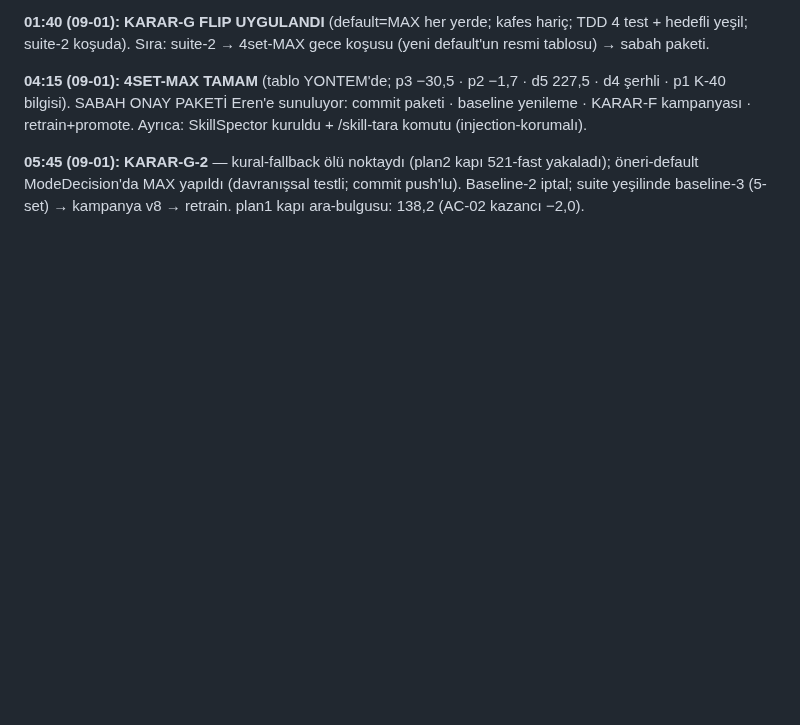
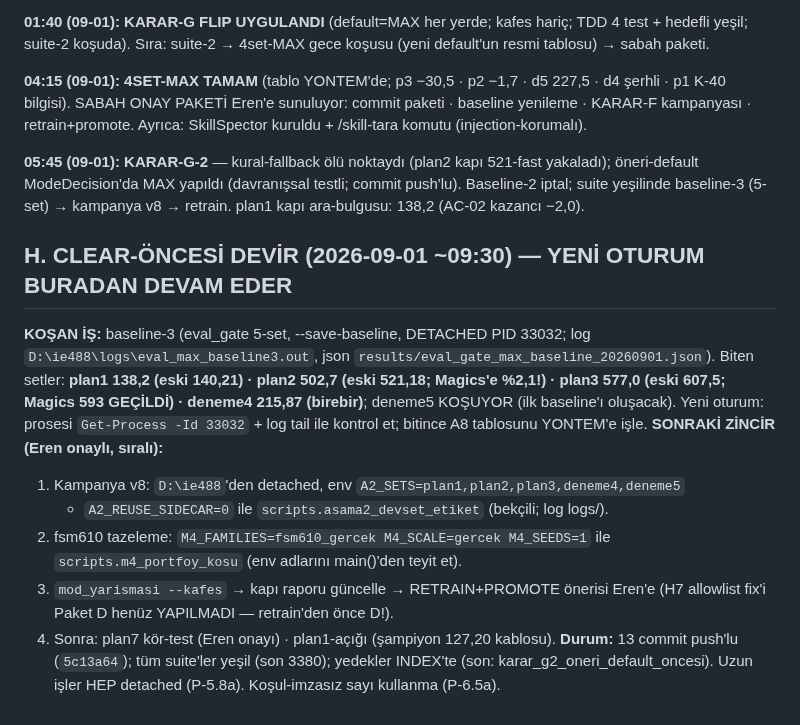
Before and after one commit to Eren845205/ie488-3d-nesting, a Markdown page: RESUME_2026-08-20_KAFES_GUNU.md, the part around the change. GitHub-like rendering; blank space fills up the shorter version.

Commit message:
docs(devir): clear-oncesi devam noktasi §H — baseline-3 kosuyor, sonraki zincir + durum
Co-Authored-By: Claude Fable 5 <noreply@anthropic.com>
Claude-Session: https://claude.ai/code/session_01QsprgpYZT1sBC7wyDG2fiA

```diff
--- a/RESUME_2026-08-20_KAFES_GUNU.md
+++ b/RESUME_2026-08-20_KAFES_GUNU.md
@@ -333,3 +333,22 @@ Ayrıca: SkillSpector kuruldu + /skill-tara komutu (injection-korumalı).
 yakaladı); öneri-default ModeDecision'da MAX yapıldı (davranışsal testli;
 commit push'lu). Baseline-2 iptal; suite yeşilinde baseline-3 (5-set) →
 kampanya v8 → retrain. plan1 kapı ara-bulgusu: 138,2 (AC-02 kazancı −2,0).
+
+## H. CLEAR-ÖNCESİ DEVİR (2026-09-01 ~09:30) — YENİ OTURUM BURADAN DEVAM EDER
+**KOŞAN İŞ:** baseline-3 (eval_gate 5-set, --save-baseline, DETACHED PID 33032;
+log `D:\ie488\logs\eval_max_baseline3.out`, json `results/eval_gate_max_baseline_20260901.json`).
+Biten setler: **plan1 138,2 (eski 140,21) · plan2 502,7 (eski 521,18; Magics'e %2,1!) ·
+plan3 577,0 (eski 607,5; Magics 593 GEÇİLDİ) · deneme4 215,87 (birebir)**;
+deneme5 KOŞUYOR (ilk baseline'ı oluşacak). Yeni oturum: prosesi
+`Get-Process -Id 33032` + log tail ile kontrol et; bitince A8 tablosunu YONTEM'e işle.
+**SONRAKİ ZİNCİR (Eren onaylı, sıralı):**
+1. Kampanya v8: `D:\ie488`'den detached, env `A2_SETS=plan1,plan2,plan3,deneme4,deneme5`
+   + `A2_REUSE_SIDECAR=0` ile `scripts.asama2_devset_etiket` (bekçili; log logs/).
+2. fsm610 tazeleme: `M4_FAMILIES=fsm610_gercek M4_SCALE=gercek M4_SEEDS=1` ile
+   `scripts.m4_portfoy_kosu` (env adlarını main()'den teyit et).
+3. `mod_yarismasi --kafes` → kapı raporu güncelle → RETRAIN+PROMOTE önerisi
+   Eren'e (H7 allowlist fix'i Paket D henüz YAPILMADI — retrain'den önce D!).
+4. Sonra: plan7 kör-test (Eren onayı) · plan1-açığı (şampiyon 127,20 kablosu).
+**Durum:** 13 commit push'lu (`5c13a64`); tüm suite'ler yeşil (son 3380);
+yedekler INDEX'te (son: karar_g2_oneri_default_oncesi). Uzun işler HEP
+detached (P-5.8a). Koşul-imzasız sayı kullanma (P-6.5a).
```
